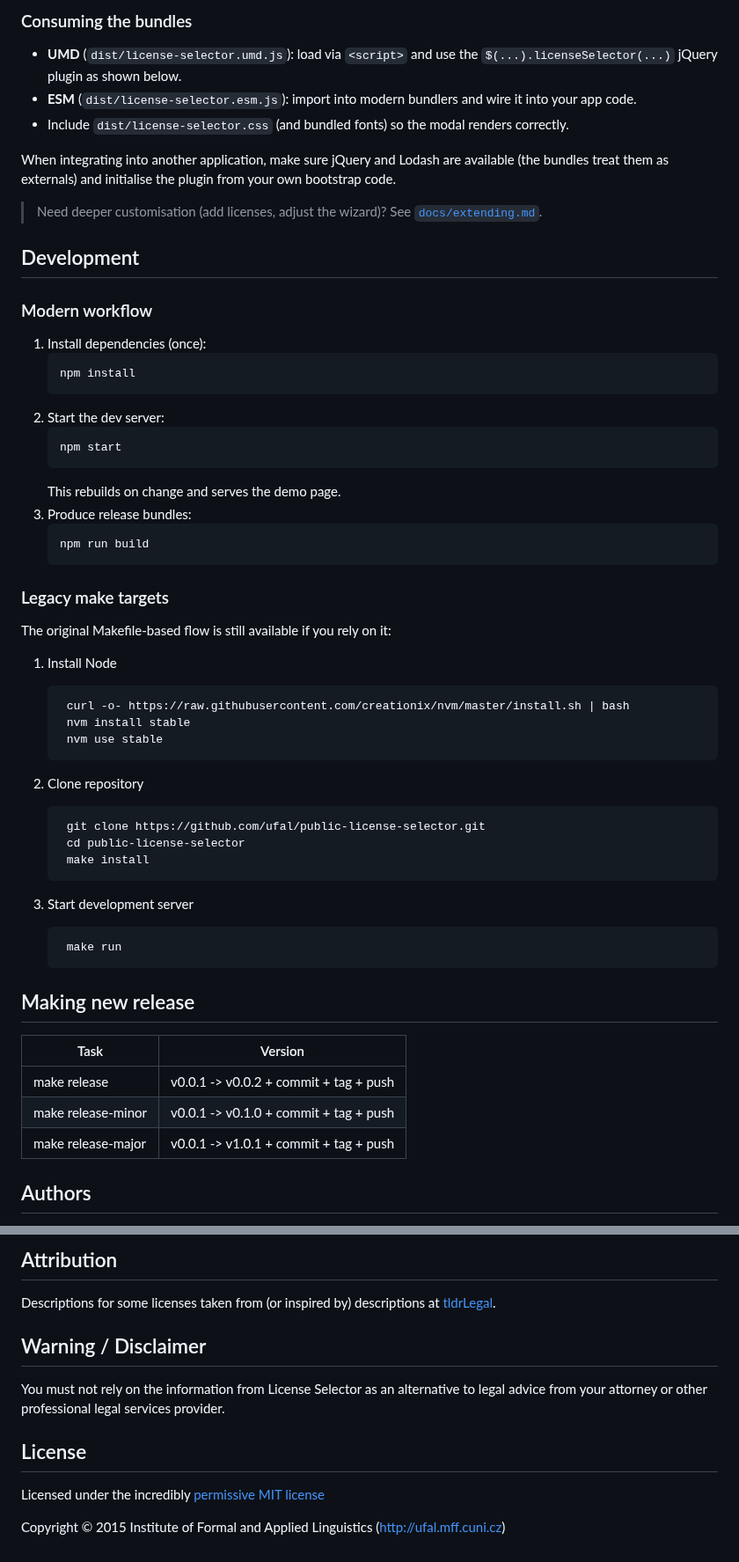
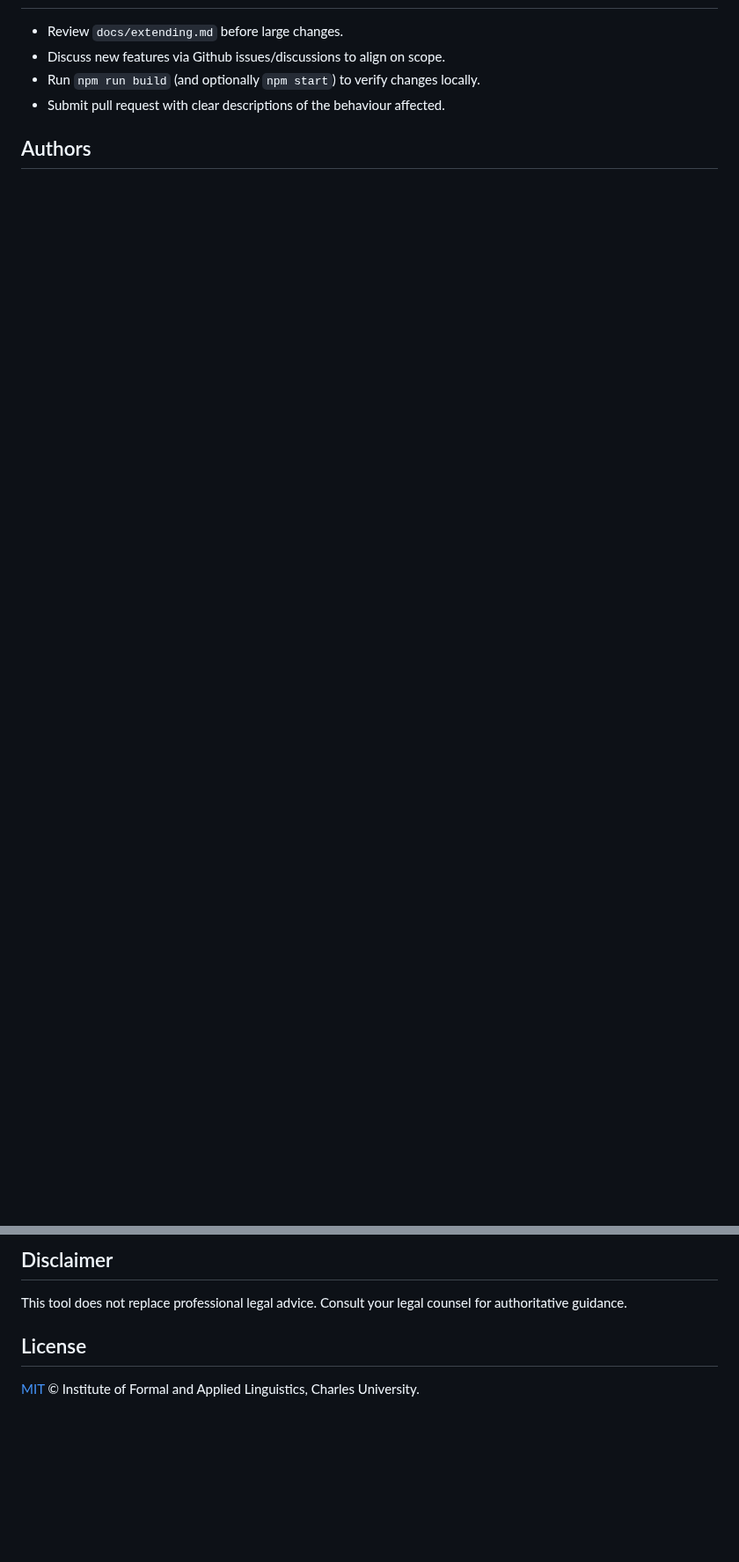
Before and after one commit to ufal/public-license-selector, a Markdown page: README.md, 2 parts joined by grey strips. Shown at 88% size. Drawn GitHub-style; blank space fills up the shorter version.

Commit message:
update readme
update readme

````diff
--- a/README.md
+++ b/README.md
@@ -216,55 +153,7 @@ The current source is organised under `src/` with modular CoffeeScript files (he
-### Consuming the bundles
-- **UMD** (`dist/license-selector.umd.js`): load via `<script>` and use the `$(...).licenseSelector(...)` jQuery plugin as shown below.
-- **ESM** (`dist/license-selector.esm.js`): import into modern bundlers and wire it into your app code.
-- Include `dist/license-selector.css` (and bundled fonts) so the modal renders correctly.
-
-When integrating into another application, make sure jQuery and Lodash are available (the bundles treat them as externals) and initialise the plugin from your own bootstrap code.
-
-> Need deeper customisation (add licenses, adjust the wizard)? See [`docs/extending.md`](docs/extending.md).
-
-## Development
-
-### Modern workflow
-1. Install dependencies (once):
-   ```bash
-   npm install
-   ```
-2. Start the dev server:
-   ```bash
-   npm start
-   ```
-   This rebuilds on change and serves the demo page.
-3. Produce release bundles:
-   ```bash
-   npm run build
-   ```
-
-### Legacy make targets
-The original Makefile-based flow is still available if you rely on it:
-
-1. Install Node
-
-        curl -o- https://raw.githubusercontent.com/creationix/nvm/master/install.sh | bash
-        nvm install stable
-        nvm use stable
-
-2. Clone repository
-
-        git clone https://github.com/ufal/public-license-selector.git
-        cd public-license-selector
-        make install
-
-3. Start development server
-
-        make run
-
-## Making new release
-
-| Task                 | Version                                |
-|----------------------|----------------------------------------|
-| make release         | v0.0.1 -> v0.0.2 + commit + tag + push |
-| make release-minor   | v0.0.1 -> v0.1.0 + commit + tag + push |
-| make release-major   | v0.0.1 -> v1.0.1 + commit + tag + push |
+- Review `docs/extending.md` before large changes.
+- Discuss new features via Github issues/discussions to align on scope.
+- Run `npm run build` (and optionally `npm start`) to verify changes locally.
+- Submit pull request with clear descriptions of the behaviour affected.
 
 ## Authors
 
@@ -274,18 +163,8 @@ The original Makefile-based flow is still available if you rely on it:
 
-## Attribution
+## Disclaimer
 
-Descriptions for some licenses taken from (or inspired by) descriptions at [tldrLegal](https://tldrlegal.com).
-
-## Warning / Disclaimer
-
-You must not rely on the information from License Selector as an alternative to legal advice from your attorney or other professional legal services provider.
-
-<!-- LICENSE/ -->
+This tool does not replace professional legal advice. Consult your legal counsel for authoritative guidance.
 
 ## License
 
-Licensed under the incredibly [permissive](http://en.wikipedia.org/wiki/Permissive_free_software_licence) [MIT license](http://creativecommons.org/licenses/MIT/)
-
-Copyright &copy; 2015 Institute of Formal and Applied Linguistics (http://ufal.mff.cuni.cz)
-
-<!-- /LICENSE -->
+[MIT](LICENSE.md) © Institute of Formal and Applied Linguistics, Charles University.
````
Also changed, not shown: other parts of README.md (+113 -176 lines).
